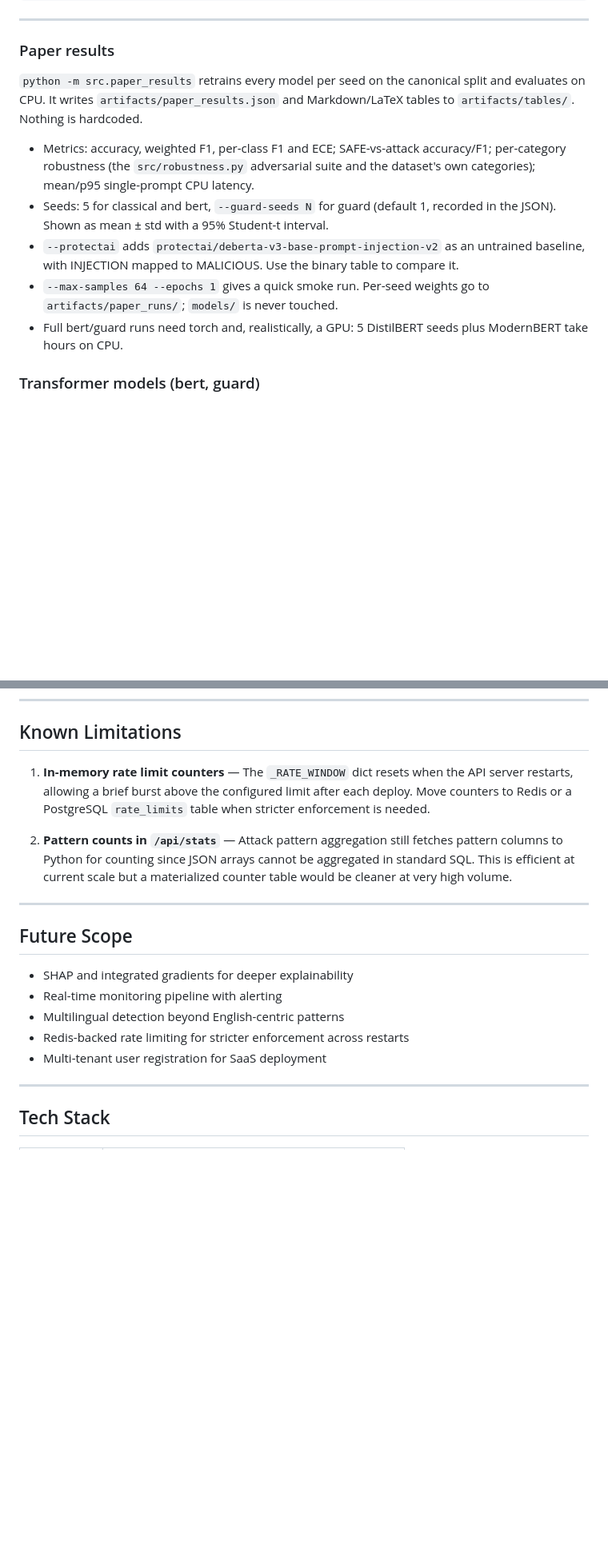
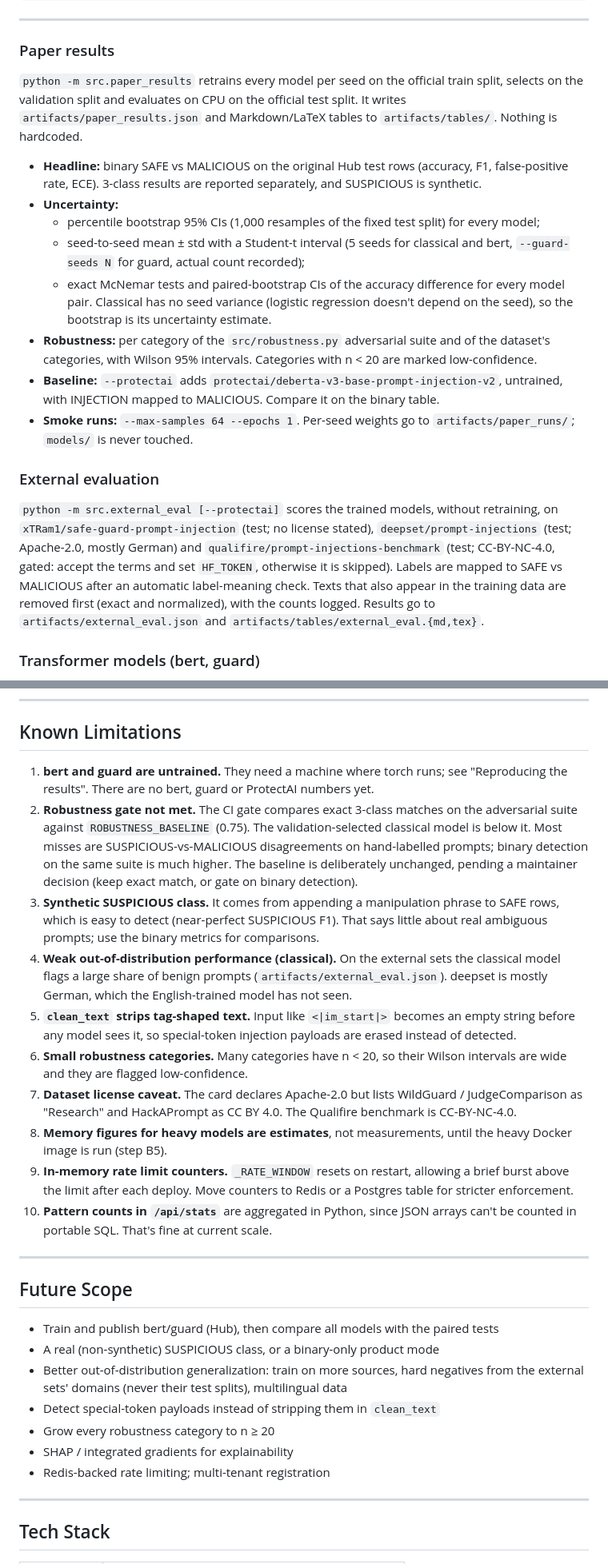
Before and after one commit to Arshu-1104/AI-Prompt-Injection, a Markdown page: README.md, 2 parts joined by grey strips. Shown at 80% size. Rendered like a GitHub page; blank space fills up the shorter version.

Commit message:
Docs: README matches the final state (dataset, results, limitations, reproduce)
- Results section points to the generated artifacts; notes that only
  classical results exist on this branch.
- Paper results: binary headline, bootstrap CIs, seed spread, McNemar /
  paired bootstrap, Wilson-interval robustness; new External evaluation
  section.
- Known Limitations: untrained bert/guard, robustness gate below the
  unchanged baseline, synthetic SUSPICIOUS, weak out-of-distribution
  performance, clean_text erasing tag-shaped payloads, small categories,
  dataset license caveats, unmeasured heavy-model memory.
- Future Scope updated; new "Reproducing the results" section with the exact
  Part A and Part B (torch/GPU) commands.

Co-Authored-By: Claude Opus 5.5 <noreply@anthropic.com>

```diff
--- a/README.md
+++ b/README.md
@@ -221,21 +227,35 @@ npm ci && npm run dev
 
 ### Paper results
 
-`python -m src.paper_results` retrains every model per seed on the canonical split and
-evaluates on CPU. It writes `artifacts/paper_results.json` and Markdown/LaTeX tables to
-`artifacts/tables/`. Nothing is hardcoded.
+`python -m src.paper_results` retrains every model per seed on the official train split, selects on
+the validation split and evaluates on CPU on the official test split. It writes
+`artifacts/paper_results.json` and Markdown/LaTeX tables to `artifacts/tables/`. Nothing is hardcoded.
 
-- Metrics: accuracy, weighted F1, per-class F1 and ECE; SAFE-vs-attack accuracy/F1;
-  per-category robustness (the `src/robustness.py` adversarial suite and the dataset's own
-  categories); mean/p95 single-prompt CPU latency.
-- Seeds: 5 for classical and bert, `--guard-seeds N` for guard (default 1, recorded in the
-  JSON). Shown as mean ± std with a 95% Student-t interval.
-- `--protectai` adds `protectai/deberta-v3-base-prompt-injection-v2` as an untrained
-  baseline, with INJECTION mapped to MALICIOUS. Use the binary table to compare it.
-- `--max-samples 64 --epochs 1` gives a quick smoke run. Per-seed weights go to
-  `artifacts/paper_runs/`; `models/` is never touched.
-- Full bert/guard runs need torch and, realistically, a GPU: 5 DistilBERT seeds plus
-  ModernBERT take hours on CPU.
+- **Headline:** binary SAFE vs MALICIOUS on the original Hub test rows (accuracy, F1, false-positive
+  rate, ECE). 3-class results are reported separately, and SUSPICIOUS is synthetic.
+- **Uncertainty:**
+  - percentile bootstrap 95% CIs (1,000 resamples of the fixed test split) for every model;
+  - seed-to-seed mean ± std with a Student-t interval (5 seeds for classical and bert,
+    `--guard-seeds N` for guard, actual count recorded);
+  - exact McNemar tests and paired-bootstrap CIs of the accuracy difference for every model pair.
+  Classical has no seed variance (logistic regression doesn't depend on the seed), so the bootstrap
+  is its uncertainty estimate.
+- **Robustness:** per category of the `src/robustness.py` adversarial suite and of the dataset's
+  categories, with Wilson 95% intervals. Categories with n < 20 are marked low-confidence.
+- **Baseline:** `--protectai` adds `protectai/deberta-v3-base-prompt-injection-v2`, untrained, with
+  INJECTION mapped to MALICIOUS. Compare it on the binary table.
+- **Smoke runs:** `--max-samples 64 --epochs 1`. Per-seed weights go to `artifacts/paper_runs/`;
+  `models/` is never touched.
+
+### External evaluation
+
+`python -m src.external_eval [--protectai]` scores the trained models, without retraining, on
+`xTRam1/safe-guard-prompt-injection` (test; no license stated), `deepset/prompt-injections` (test;
+Apache-2.0, mostly German) and `qualifire/prompt-injections-benchmark` (test; CC-BY-NC-4.0, gated:
+accept the terms and set `HF_TOKEN`, otherwise it is skipped). Labels are mapped to SAFE vs
+MALICIOUS after an automatic label-meaning check. Texts that also appear in the training data are
+removed first (exact and normalized), with the counts logged. Results go to
+`artifacts/external_eval.json` and `artifacts/tables/external_eval.{md,tex}`.
 
 ### Transformer models (bert, guard)
 
@@ -372,19 +435,44 @@ Features: model switcher, single prompt analysis, risk badge, confidence bar, pa
 
 ## Known Limitations
 
-1. **In-memory rate limit counters** — The `_RATE_WINDOW` dict resets when the API server restarts, allowing a brief burst above the configured limit after each deploy. Move counters to Redis or a PostgreSQL `rate_limits` table when stricter enforcement is needed.
-
-2. **Pattern counts in `/api/stats`** — Attack pattern aggregation still fetches pattern columns to Python for counting since JSON arrays cannot be aggregated in standard SQL. This is efficient at current scale but a materialized counter table would be cleaner at very high volume.
+1. **bert and guard are untrained.** They need a machine where torch runs; see
+   "Reproducing the results". There are no bert, guard or ProtectAI numbers yet.
+2. **Robustness gate not met.** The CI gate compares exact 3-class matches on the adversarial suite
+   against `ROBUSTNESS_BASELINE` (0.75). The validation-selected classical model is below it. Most
+   misses are SUSPICIOUS-vs-MALICIOUS disagreements on hand-labelled prompts; binary detection on
+   the same suite is much higher. The baseline is deliberately unchanged, pending a maintainer
+   decision (keep exact match, or gate on binary detection).
+3. **Synthetic SUSPICIOUS class.** It comes from appending a manipulation phrase to SAFE rows, which
+   is easy to detect (near-perfect SUSPICIOUS F1). That says little about real ambiguous prompts;
+   use the binary metrics for comparisons.
+4. **Weak out-of-distribution performance (classical).** On the external sets the classical model
+   flags a large share of benign prompts (`artifacts/external_eval.json`). deepset is mostly German,
+   which the English-trained model has not seen.
+5. **`clean_text` strips tag-shaped text.** Input like `<|im_start|>` becomes an empty string before
+   any model sees it, so special-token injection payloads are erased instead of detected.
+6. **Small robustness categories.** Many categories have n < 20, so their Wilson intervals are wide
+   and they are flagged low-confidence.
+7. **Dataset license caveat.** The card declares Apache-2.0 but lists WildGuard / JudgeComparison as
+   "Research" and HackAPrompt as CC BY 4.0. The Qualifire benchmark is CC-BY-NC-4.0.
+8. **Memory figures for heavy models are estimates**, not measurements, until the heavy Docker image
+   is run (step B5).
+9. **In-memory rate limit counters.** `_RATE_WINDOW` resets on restart, allowing a brief burst above
+   the limit after each deploy. Move counters to Redis or a Postgres table for stricter enforcement.
+10. **Pattern counts in `/api/stats`** are aggregated in Python, since JSON arrays can't be counted
+    in portable SQL. That's fine at current scale.
 
 ---
 
 ## Future Scope
 
-- SHAP and integrated gradients for deeper explainability
-- Real-time monitoring pipeline with alerting
-- Multilingual detection beyond English-centric patterns
-- Redis-backed rate limiting for stricter enforcement across restarts
-- Multi-tenant user registration for SaaS deployment
+- Train and publish bert/guard (Hub), then compare all models with the paired tests
+- A real (non-synthetic) SUSPICIOUS class, or a binary-only product mode
+- Better out-of-distribution generalization: train on more sources, hard negatives from the external
+  sets' domains (never their test splits), multilingual data
+- Detect special-token payloads instead of stripping them in `clean_text`
+- Grow every robustness category to n ≥ 20
+- SHAP / integrated gradients for explainability
+- Redis-backed rate limiting; multi-tenant registration
 
 ---
 
```
Also changed, not shown: other parts of README.md (+50 -1 lines).
